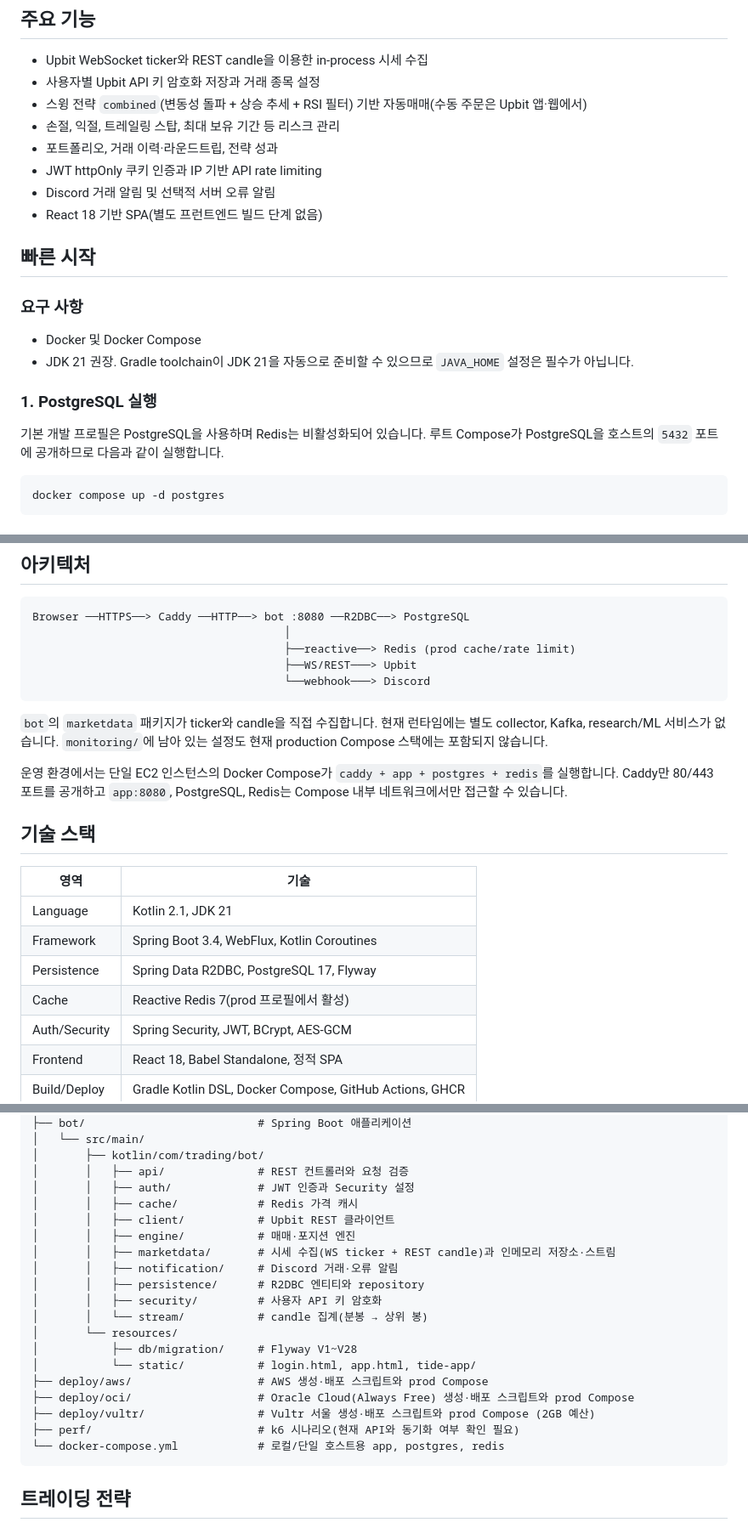
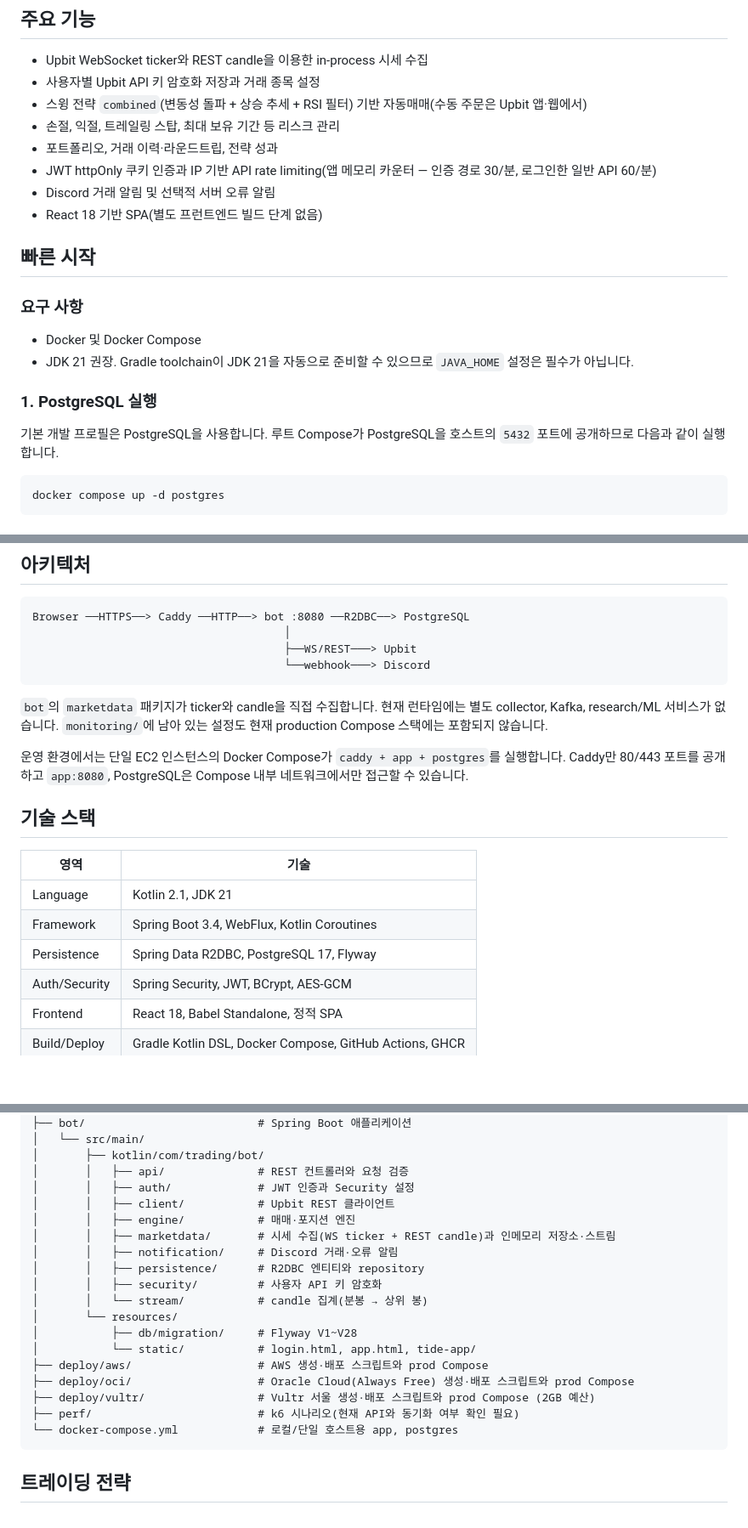
Before and after one commit to yoon627/coin-trading-bot, a Markdown page: README.md, 3 parts joined by grey strips. Shown at 85% size. GitHub-like rendering; blank space fills up the shorter version.

Commit message:
docs: Redis 제거를 README·PROJECT_ANALYSIS·wiki 에 반영한다 (MVP 4단계)
README 는 Redis 를 가격 캐시로 서술하고(아키텍처 그림의 "prod cache/rate limit", 기술 스택의 Cache
행) 있지도 않은 cache/ 패키지를 트리에 적고 있었다(#276). 앞 커밋들로 Redis 자체가 없어졌으므로 그
서술과 REDIS_ENABLED 환경변수 행, compose 구성의 redis 를 지운다.

wiki: deployment-stack 의 Redis 장애 비결합·기동 예열 블록을 위 동작으로 바꾸고 지금 메모리 제한
합계(1440m)를 더했다. rightsizing-history 의 "Redis 는 남아 있다", lesson-ec2-sizing-oom 의 현재
컨테이너 구성을 고쳤다. EC2 실측 이력(redis 3.4MiB)은 측정 기록이라 그대로 둔다.

Closes #276

````diff
--- a/README.md
+++ b/README.md
@@ -12,7 +12,7 @@ Kotlin과 Spring Boot WebFlux로 만든 **Upbit 자동매매 애플리케이션*
 - 스윙 전략 `combined`(변동성 돌파 + 상승 추세 + RSI 필터) 기반 자동매매(수동 주문은 Upbit 앱·웹에서)
 - 손절, 익절, 트레일링 스탑, 최대 보유 기간 등 리스크 관리
 - 포트폴리오, 거래 이력·라운드트립, 전략 성과
-- JWT httpOnly 쿠키 인증과 IP 기반 API rate limiting
+- JWT httpOnly 쿠키 인증과 IP 기반 API rate limiting(앱 메모리 카운터 — 인증 경로 30/분, 로그인한 일반 API 60/분)
 - Discord 거래 알림 및 선택적 서버 오류 알림
 - React 18 기반 SPA(별도 프런트엔드 빌드 단계 없음)
 
@@ -25,7 +25,7 @@ Kotlin과 Spring Boot WebFlux로 만든 **Upbit 자동매매 애플리케이션*
 
 ### 1. PostgreSQL 실행
 
-기본 개발 프로필은 PostgreSQL을 사용하며 Redis는 비활성화되어 있습니다. 루트 Compose가 PostgreSQL을 호스트의 `5432` 포트에 공개하므로 다음과 같이 실행합니다.
+기본 개발 프로필은 PostgreSQL을 사용합니다. 루트 Compose가 PostgreSQL을 호스트의 `5432` 포트에 공개하므로 다음과 같이 실행합니다.
 
 ```bash
 docker compose up -d postgres
@@ -77,14 +77,13 @@ CI는 `services: postgres`로 DB를 제공하고 `DB_TESTS_REQUIRED=true`를 켜
 ```text
 Browser ──HTTPS──> Caddy ──HTTP──> bot :8080 ──R2DBC──> PostgreSQL
                                       │
-                                      ├──reactive──> Redis (prod cache/rate limit)
                                       ├──WS/REST───> Upbit
                                       └──webhook───> Discord
 ```
 
 `bot`의 `marketdata` 패키지가 ticker와 candle을 직접 수집합니다. 현재 런타임에는 별도 collector, Kafka, research/ML 서비스가 없습니다. `monitoring/`에 남아 있는 설정도 현재 production Compose 스택에는 포함되지 않습니다.
 
-운영 환경에서는 단일 EC2 인스턴스의 Docker Compose가 `caddy + app + postgres + redis`를 실행합니다. Caddy만 80/443 포트를 공개하고 `app:8080`, PostgreSQL, Redis는 Compose 내부 네트워크에서만 접근할 수 있습니다.
+운영 환경에서는 단일 EC2 인스턴스의 Docker Compose가 `caddy + app + postgres`를 실행합니다. Caddy만 80/443 포트를 공개하고 `app:8080`, PostgreSQL은 Compose 내부 네트워크에서만 접근할 수 있습니다.
 
 ## 기술 스택
 
@@ -93,7 +92,6 @@ Browser ──HTTPS──> Caddy ──HTTP──> bot :8080 ──R2DBC──>
 | Language | Kotlin 2.1, JDK 21 |
 | Framework | Spring Boot 3.4, WebFlux, Kotlin Coroutines |
 | Persistence | Spring Data R2DBC, PostgreSQL 17, Flyway |
-| Cache | Reactive Redis 7(prod 프로필에서 활성) |
 | Auth/Security | Spring Security, JWT, BCrypt, AES-GCM |
 | Frontend | React 18, Babel Standalone, 정적 SPA |
 | Build/Deploy | Gradle Kotlin DSL, Docker Compose, GitHub Actions, GHCR |
@@ -113,7 +111,6 @@ coin-trading-bot/
 │       ├── kotlin/com/trading/bot/
 │       │   ├── api/              # REST 컨트롤러와 요청 검증
 │       │   ├── auth/             # JWT 인증과 Security 설정
-│       │   ├── cache/            # Redis 가격 캐시
 │       │   ├── client/           # Upbit REST 클라이언트
 │       │   ├── engine/           # 매매·포지션 엔진
 │       │   ├── marketdata/       # 시세 수집(WS ticker + REST candle)과 인메모리 저장소·스트림
@@ -128,7 +125,7 @@ coin-trading-bot/
 ├── deploy/oci/                   # Oracle Cloud(Always Free) 생성·배포 스크립트와 prod Compose
 ├── deploy/vultr/                 # Vultr 서울 생성·배포 스크립트와 prod Compose (2GB 예산)
 ├── perf/                         # k6 시나리오(현재 API와 동기화 여부 확인 필요)
-└── docker-compose.yml            # 로컬/단일 호스트용 app, postgres, redis
+└── docker-compose.yml            # 로컬/단일 호스트용 app, postgres
 ```
 
 ## 트레이딩 전략
````
Also changed, not shown: other parts of README.md (+2 -2 lines).
